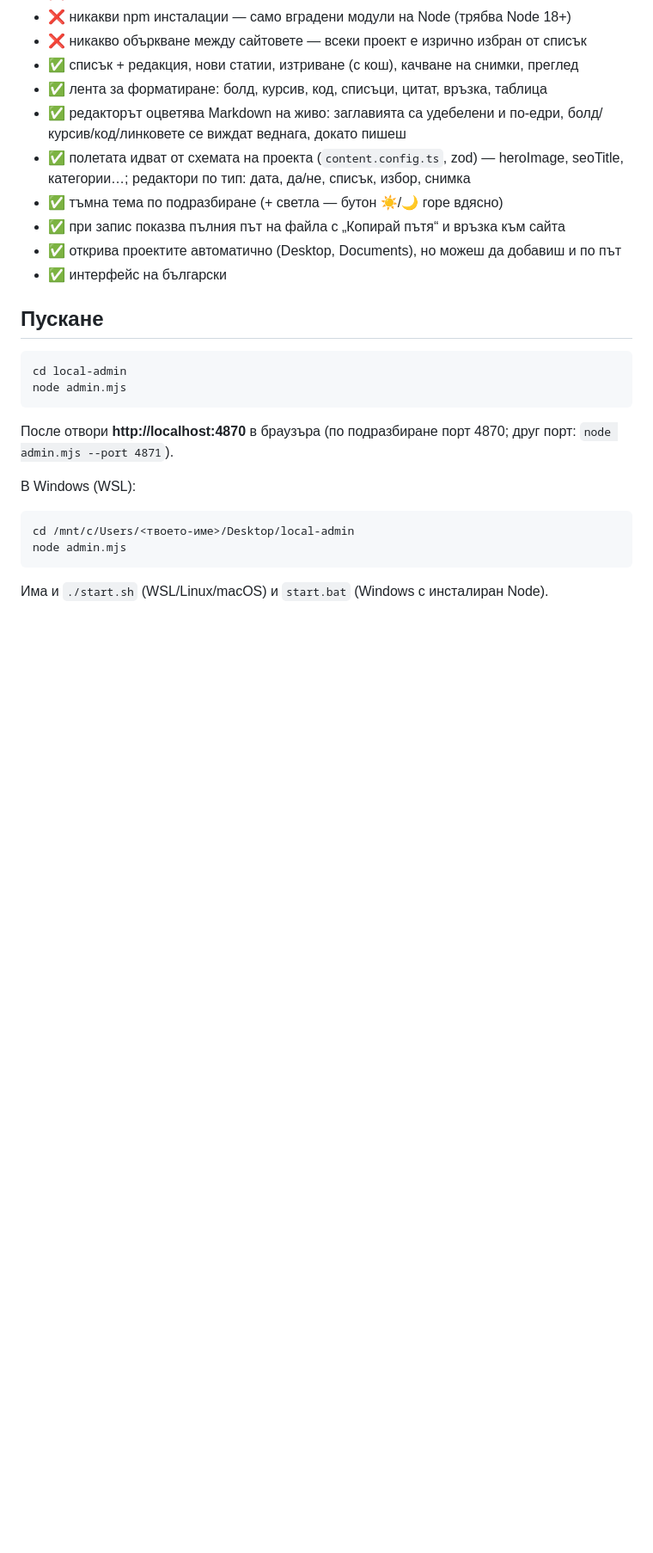
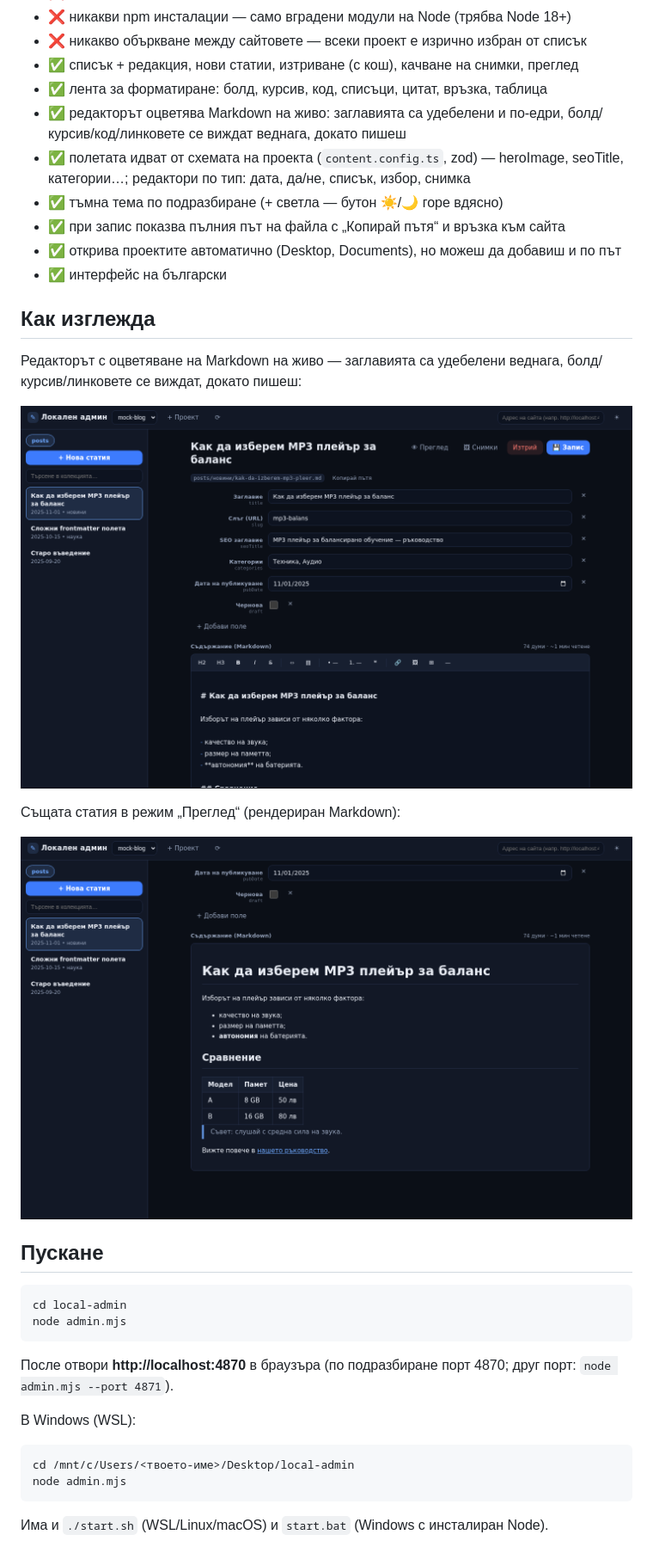
Before and after one commit to fedya-dev/local-admin, a Markdown page: README.md, the part around one of its changes. Shown at 86% size. Drawn GitHub-style; pictures changed too: docs/screenshot-editor.png (added), docs/screenshot-preview.png (added); blank space fills up the shorter version.

Commit message:
Скрийншоти и адрес на репото в README

```diff
--- a/README.md
+++ b/README.md
@@ -17,6 +19,17 @@ Eleventy и др.). Работи **изцяло локално**: пускаш
 - ✅ при запис показва пълния път на файла с „Копирай пътя“ и връзка към сайта
 - ✅ открива проектите автоматично (Desktop, Documents), но можеш да добавиш и по път
 - ✅ интерфейс на български
+
+## Как изглежда
+
+Редакторът с оцветяване на Markdown на живо — заглавията са удебелени веднага,
+болд/курсив/линковете се виждат, докато пишеш:
+
+![Редактор с оцветяване на Markdown на живо](docs/screenshot-editor.png)
+
+Същата статия в режим „Преглед“ (рендериран Markdown):
+
+![Преглед на рендерираната статия](docs/screenshot-preview.png)
 
 ## Пускане
 
```
Also changed, not shown: other parts of README.md (+4 -1 lines).
